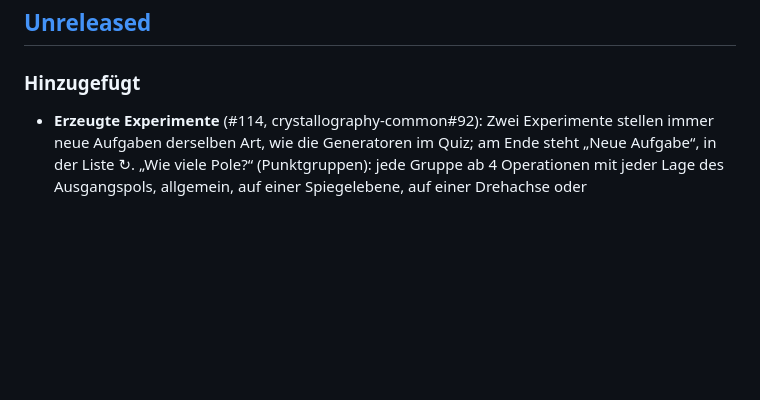
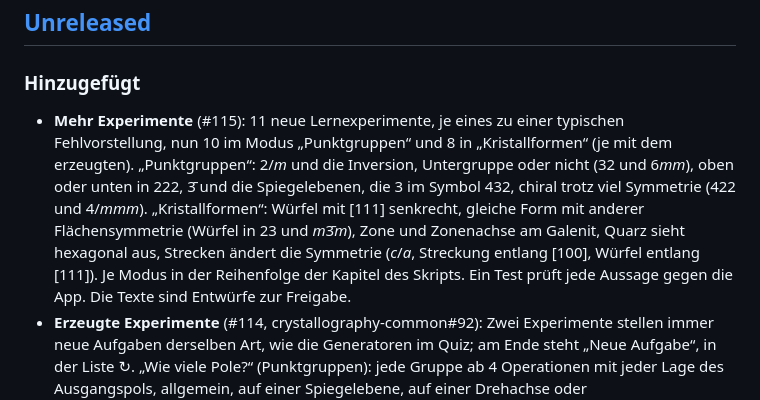
Before and after one commit to manganite/stereography, a Markdown page: CHANGELOG.md, the part around the change. Drawn GitHub-style; blank space fills up the shorter version.

Commit message:
CHANGELOG und CLAUDE.md zu den neuen Experimenten (#115)
Co-Authored-By: Claude Opus 5.5 <noreply@anthropic.com>
Claude-Session: https://claude.ai/code/session_01L8SY92FztN7TPVB6xe9RK2

```diff
--- a/CHANGELOG.md
+++ b/CHANGELOG.md
@@ -8,6 +8,7 @@ Das Format folgt [Keep a Changelog](https://keepachangelog.com/de/1.1.0/), die V
 
 ### Hinzugefügt
 
+- **Mehr Experimente** (#115): 11 neue Lernexperimente, je eines zu einer typischen Fehlvorstellung, nun 10 im Modus „Punktgruppen“ und 8 in „Kristallformen“ (je mit dem erzeugten). „Punktgruppen“: 2/*m* und die Inversion, Untergruppe oder nicht (32 und 6*mm*), oben oder unten in 222, 3̄ und die Spiegelebenen, die 3 im Symbol 432, chiral trotz viel Symmetrie (422 und 4/*mmm*). „Kristallformen“: Würfel mit [111] senkrecht, gleiche Form mit anderer Flächensymmetrie (Würfel in 23 und *m*3̄*m*), Zone und Zonenachse am Galenit, Quarz sieht hexagonal aus, Strecken ändert die Symmetrie (*c*/*a*, Streckung entlang [100], Würfel entlang [111]). Je Modus in der Reihenfolge der Kapitel des Skripts. Ein Test prüft jede Aussage gegen die App. Die Texte sind Entwürfe zur Freigabe.
 - **Erzeugte Experimente** (#114, crystallography-common#92): Zwei Experimente stellen immer neue Aufgaben derselben Art, wie die Generatoren im Quiz; am Ende steht „Neue Aufgabe“, in der Liste ↻. „Wie viele Pole?“ (Punktgruppen): jede Gruppe ab 4 Operationen mit jeder Lage des Ausgangspols, allgemein, auf einer Spiegelebene, auf einer Drehachse oder Drehinversionsachse, auch mit Spiegelebenen (104 verschiedene Aufgaben); Auflösung über Pole mal Ordnung der Lagesymmetrie. „Flächenzahl einer Form“ (Kristallformen): Formen ab 3 Flächen in Gruppen ab 4 Operationen, alle Kristallsysteme (60 Aufgaben); Auflösung über die Flächensymmetrie. Die Ablenker sind typische Fehler, nie grösser als die Ordnung der Gruppe. Code in `js/experimente.js`; ein Test prüft jede Aufgabe gegen die Darstellung der App (Lage, Zahl der Pole, Form an der Adresse, Bahn der Normalen).
 - **Stand der Experimente wie im Quiz** (crystallography-common#91): Die Liste merkt sich je Experiment, ob zuletzt alle Vermutungen zutrafen (✓) oder es nur durchgespielt wurde (○), auch nach dem Neuladen, mit Übersicht und „Stand löschen“. „Alle Einstellungen zurücksetzen“ lässt den Stand stehen wie das Quiz. Speicher `stereo-experimente`.
 - **Experimente; Erste Schritte mit gemeinsamer Mechanik** (#77, crystallography-common#87): Neuer Abschnitt „Experimente“ mit kleinen Lernexperimenten: erst eine Vermutung wählen, dann per Knopf ausprobieren, dann Beobachtung und kurze Erklärung mit Link ins Skript, dazu „Vorher/Nachher“. „Punktgruppen“: allgemeine und spezielle Lage in 4*mm* (8, 4 oder 1 Pol), Drehinversion 4̄ gegen 4/*m* (4 oder 8 Pole), Laue-Klasse von 4̄. „Kristallformen“: Lage der Pole bei Prisma, Pyramide und Dipyramide (tetragonal), Flächenzahl von {110} in *m*3̄*m* (12) und von {111} in 4̄3*m* (4 statt 8 in *m*3̄*m*). Die „Erste Schritte“ sind die bisherigen Bedienschritte mit derselben Mechanik (je Knopf, überspringbar); der letzte nennt die Experimente. Texte in `js/hilfetexte.js`, ein Test prüft Adressen, Anker und Aussagen gegen die App. Gemeinsame Mechanik aus `lib/common/js/ablauf.js`. Der Abschnitt hat eine eigene Hilfe (ⓘ).
```
Also changed, not shown: CLAUDE.md (+3 -0 lines).
